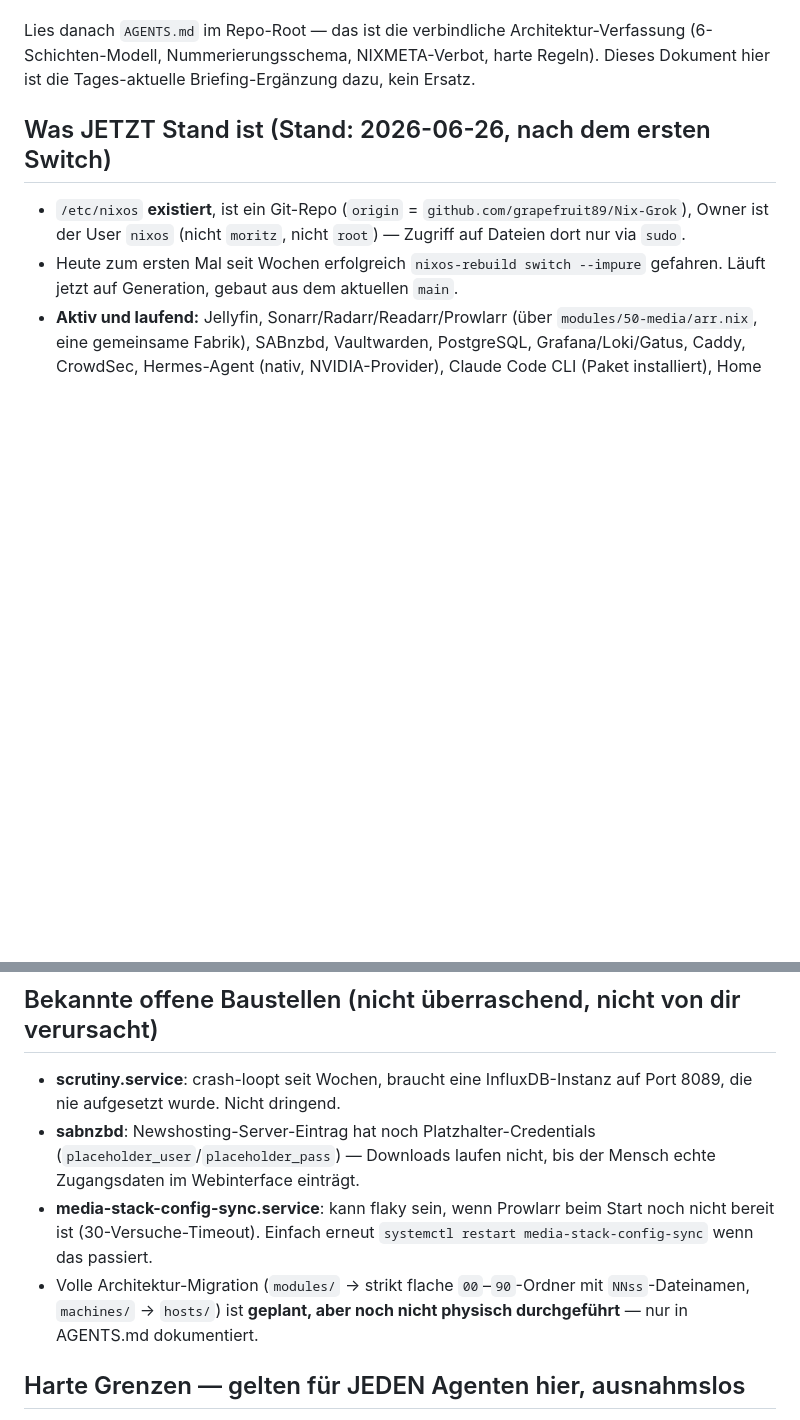
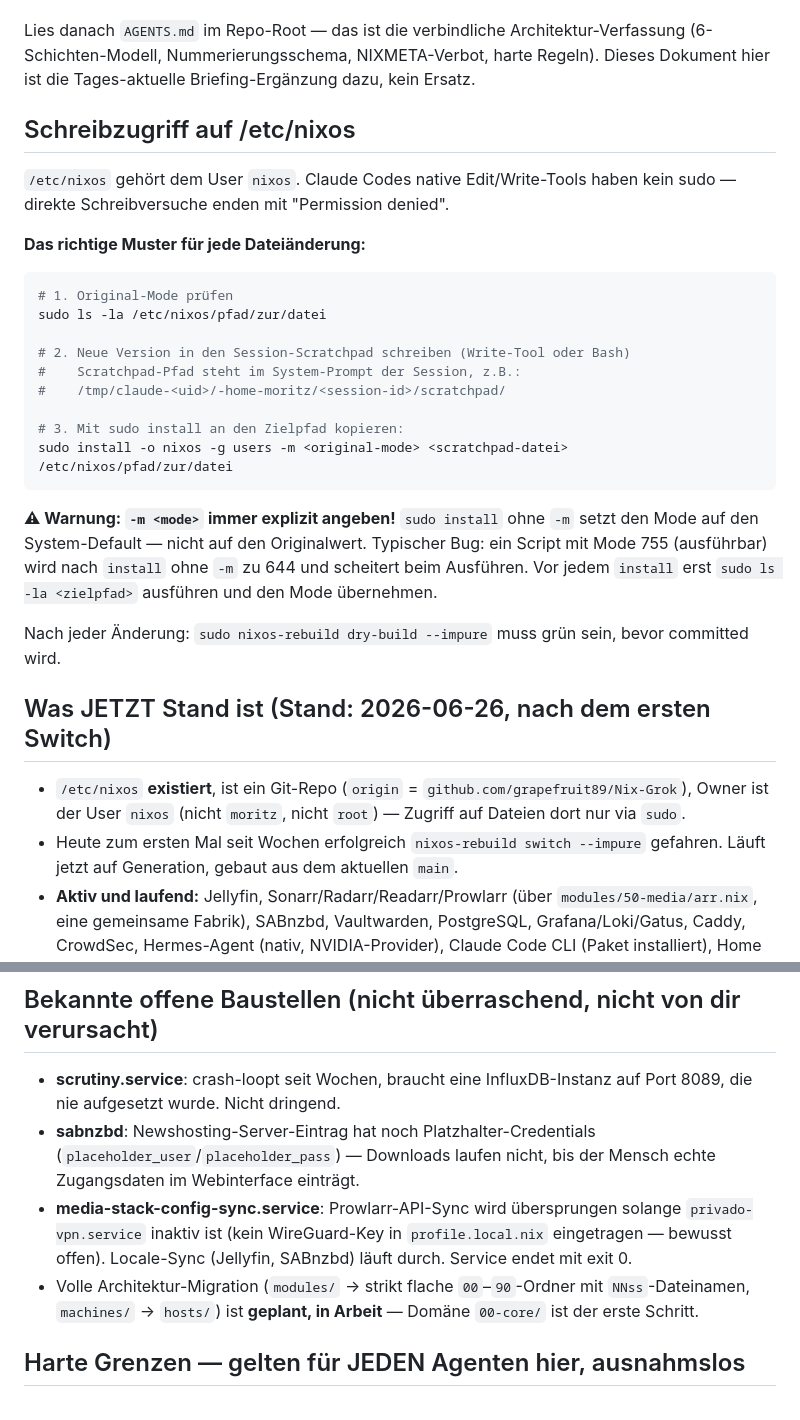
Before and after one commit to grapefruit89/Nix-Grok, a Markdown page: CLAUDE.md, 2 parts joined by grey strips. Drawn GitHub-style; blank space fills up the shorter version.

Commit message:
docs(claude): document /etc/nixos write pattern + update baustellen
- Neuer Abschnitt "Schreibzugriff auf /etc/nixos": sudo install Muster,
  explizite Warnung dass -m <mode> immer angegeben werden muss (755->644
  Bug dokumentiert), Scratchpad-Pfad erklärt
- media-stack-config-sync Baustelle aktualisiert: fix committed,
  graceful skip statt exit-28 beschrieben
- modules/-Migration als "in Arbeit" markiert (00-core in Arbeit)

Co-Authored-By: Claude Sonnet 4.6 <noreply@anthropic.com>

````diff
--- a/CLAUDE.md
+++ b/CLAUDE.md
@@ -24,6 +24,34 @@ Lies danach `AGENTS.md` im Repo-Root — das ist die verbindliche
 Architektur-Verfassung (6-Schichten-Modell, Nummerierungsschema,
 NIXMETA-Verbot, harte Regeln). Dieses Dokument hier ist die
 Tages-aktuelle Briefing-Ergänzung dazu, kein Ersatz.
+
+## Schreibzugriff auf /etc/nixos
+
+`/etc/nixos` gehört dem User `nixos`. Claude Codes native Edit/Write-Tools
+haben kein sudo — direkte Schreibversuche enden mit "Permission denied".
+
+**Das richtige Muster für jede Dateiänderung:**
+
+```bash
+# 1. Original-Mode prüfen
+sudo ls -la /etc/nixos/pfad/zur/datei
+
+# 2. Neue Version in den Session-Scratchpad schreiben (Write-Tool oder Bash)
+#    Scratchpad-Pfad steht im System-Prompt der Session, z.B.:
+#    /tmp/claude-<uid>/-home-moritz/<session-id>/scratchpad/
+
+# 3. Mit sudo install an den Zielpfad kopieren:
+sudo install -o nixos -g users -m <original-mode> <scratchpad-datei> /etc/nixos/pfad/zur/datei
+```
+
+**⚠ Warnung: `-m <mode>` immer explizit angeben!**
+`sudo install` ohne `-m` setzt den Mode auf den System-Default — nicht auf
+den Originalwert. Typischer Bug: ein Script mit Mode 755 (ausführbar) wird
+nach `install` ohne `-m` zu 644 und scheitert beim Ausführen. Vor jedem
+`install` erst `sudo ls -la <zielpfad>` ausführen und den Mode übernehmen.
+
+Nach jeder Änderung: `sudo nixos-rebuild dry-build --impure` muss grün
+sein, bevor committed wird.
 
 ## Was JETZT Stand ist (Stand: 2026-06-26, nach dem ersten Switch)
 
@@ -58,12 +86,13 @@ Tages-aktuelle Briefing-Ergänzung dazu, kein Ersatz.
 - **sabnzbd**: Newshosting-Server-Eintrag hat noch Platzhalter-Credentials
   (`placeholder_user`/`placeholder_pass`) — Downloads laufen nicht, bis der
   Mensch echte Zugangsdaten im Webinterface einträgt.
-- **media-stack-config-sync.service**: kann flaky sein, wenn Prowlarr beim
-  Start noch nicht bereit ist (30-Versuche-Timeout). Einfach erneut
-  `systemctl restart media-stack-config-sync` wenn das passiert.
+- **media-stack-config-sync.service**: Prowlarr-API-Sync wird übersprungen
+  solange `privado-vpn.service` inaktiv ist (kein WireGuard-Key in
+  `profile.local.nix` eingetragen — bewusst offen). Locale-Sync (Jellyfin,
+  SABnzbd) läuft durch. Service endet mit exit 0.
 - Volle Architektur-Migration (`modules/` → strikt flache `00`–`90`-Ordner
-  mit `NNss`-Dateinamen, `machines/` → `hosts/`) ist **geplant, aber noch
-  nicht physisch durchgeführt** — nur in AGENTS.md dokumentiert.
+  mit `NNss`-Dateinamen, `machines/` → `hosts/`) ist **geplant, in Arbeit**
+  — Domäne `00-core/` ist der erste Schritt.
 
 ## Harte Grenzen — gelten für JEDEN Agenten hier, ausnahmslos
 
````
